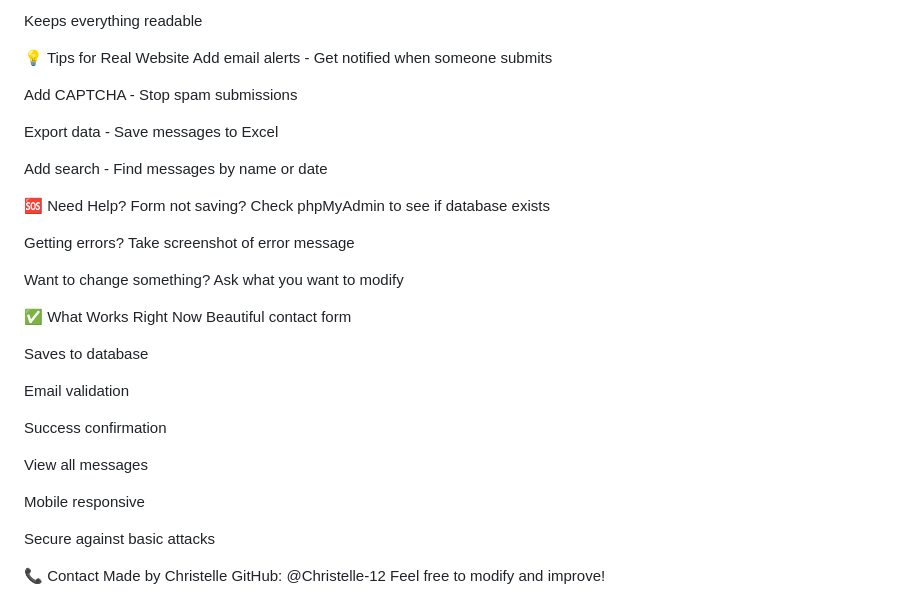
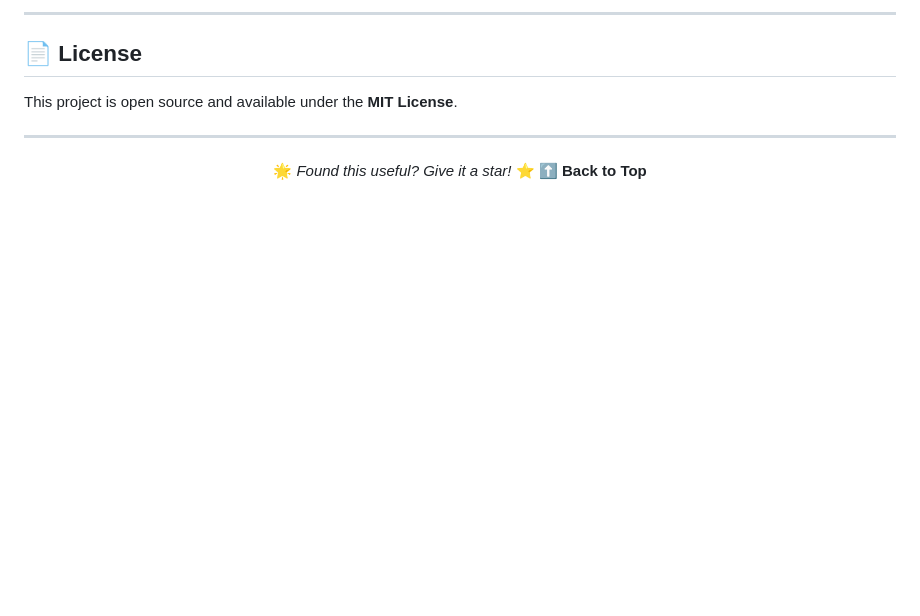
Before and after one commit to Christelle-12/contact-form-project, a Markdown page: README.md, the part around one of its changes. Rendered like a GitHub page; blank space fills up the shorter version.

Commit message:
Updated README guide

```diff
--- a/README.md
+++ b/README.md
@@ -138,38 +189,15 @@ Makes buttons bigger on touch devices
 
-Keeps everything readable
+---
 
-💡 Tips for Real Website
-Add email alerts - Get notified when someone submits
+## 📄 License
 
-Add CAPTCHA - Stop spam submissions
+This project is open source and available under the **MIT License**.
 
-Export data - Save messages to Excel
+---
 
-Add search - Find messages by name or date
+<div align="center">
 
-🆘 Need Help?
-Form not saving? Check phpMyAdmin to see if database exists
+🌟 *Found this useful? Give it a star!* ⭐
+⬆ **Back to Top**
 
-Getting errors? Take screenshot of error message
-
-Want to change something? Ask what you want to modify
-
-✅ What Works Right Now
-Beautiful contact form
-
-Saves to database
-
-Email validation
-
-Success confirmation
-
-View all messages
-
-Mobile responsive
-
-Secure against basic attacks
-
-📞 Contact
-Made by Christelle
-GitHub: @Christelle-12
-Feel free to modify and improve!
+</div>
```
Also changed, not shown: other parts of README.md (+137 -86 lines).
